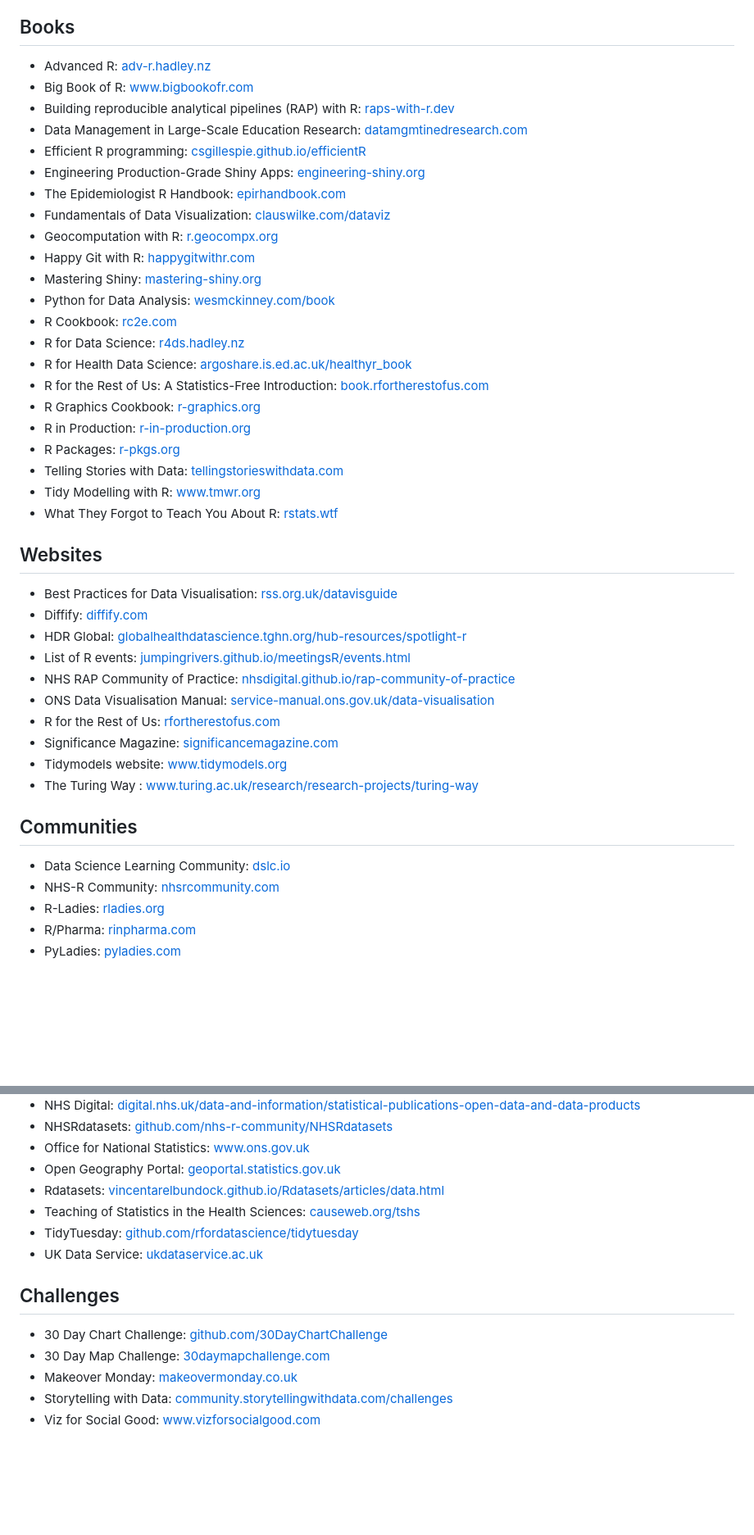
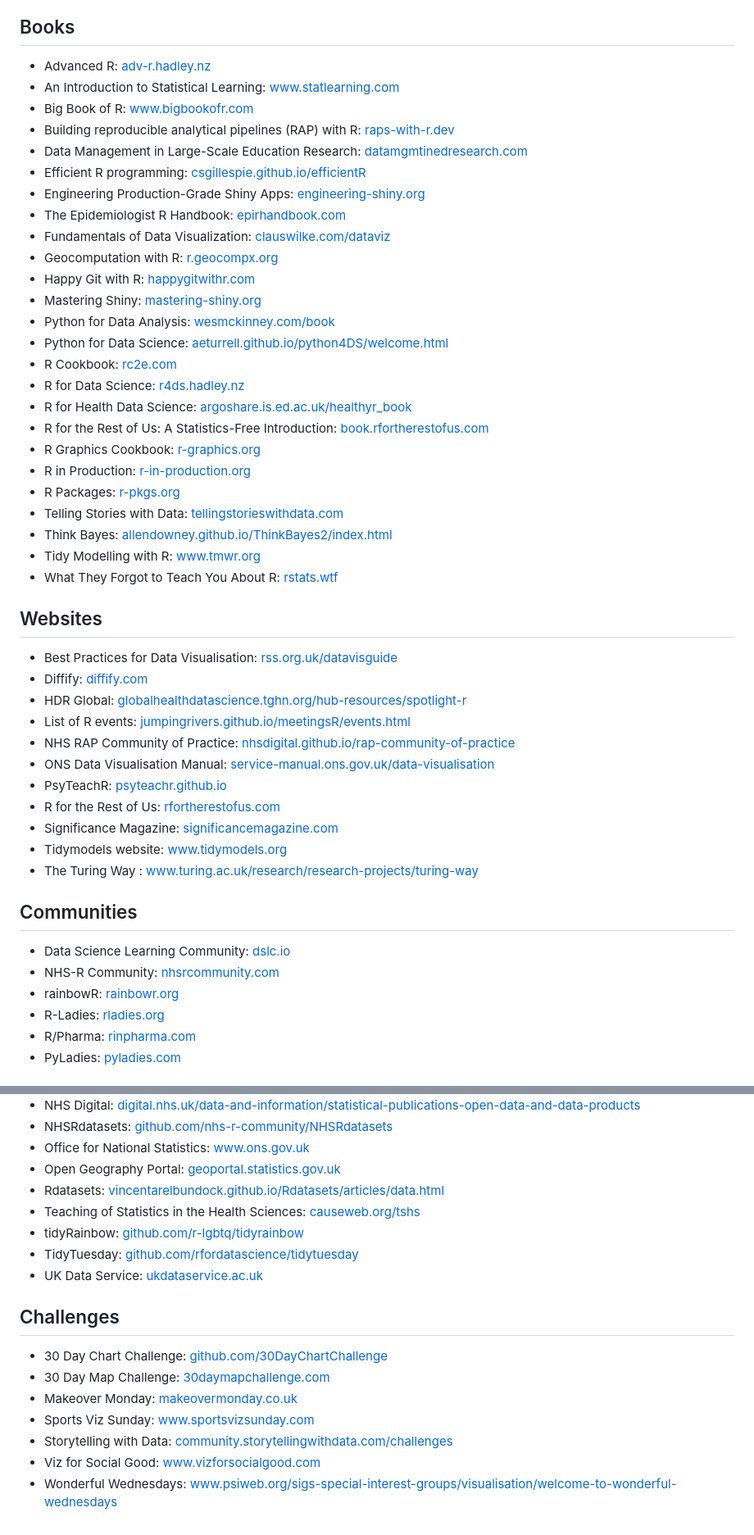
Before and after one commit to nrennie/data-science-resources, a Markdown page: README.md, 2 parts joined by grey strips. Shown at 82% size. Rendered like a GitHub page; blank space fills up the shorter version.

```diff
--- a/README.md
+++ b/README.md
@@ -40,6 +40,7 @@ A collection of data science blogs, newsletters, books, websites etc. that I've
 ## Books
 
 * Advanced R: [adv-r.hadley.nz](https://adv-r.hadley.nz/)
+* An Introduction to Statistical Learning: [www.statlearning.com](https://www.statlearning.com/)
 * Big Book of R: [www.bigbookofr.com](https://www.bigbookofr.com/)
 * Building reproducible analytical pipelines (RAP) with R: [raps-with-r.dev](https://raps-with-r.dev/)
 * Data Management in Large-Scale Education Research: [datamgmtinedresearch.com](https://datamgmtinedresearch.com/)
@@ -51,6 +52,7 @@ A collection of data science blogs, newsletters, books, websites etc. that I've
 * Happy Git with R: [happygitwithr.com](https://happygitwithr.com/)
 * Mastering Shiny: [mastering-shiny.org](https://mastering-shiny.org/)
 * Python for Data Analysis: [wesmckinney.com/book](https://wesmckinney.com/book/)
+* Python for Data Science: [aeturrell.github.io/python4DS/welcome.html](https://aeturrell.github.io/python4DS/welcome.html)
 * R Cookbook: [rc2e.com](https://rc2e.com/)
 * R for Data Science: [r4ds.hadley.nz](https://r4ds.hadley.nz/)
 * R for Health Data Science: [argoshare.is.ed.ac.uk/healthyr_book](https://argoshare.is.ed.ac.uk/healthyr_book/)
@@ -59,6 +61,7 @@ A collection of data science blogs, newsletters, books, websites etc. that I've
 * R in Production: [r-in-production.org](https://r-in-production.org/)
 * R Packages: [r-pkgs.org](https://r-pkgs.org/)
 * Telling Stories with Data: [tellingstorieswithdata.com](https://tellingstorieswithdata.com/)
+* Think Bayes: [allendowney.github.io/ThinkBayes2/index.html](https://allendowney.github.io/ThinkBayes2/index.html#)
 * Tidy Modelling with R: [www.tmwr.org](https://www.tmwr.org/)
 * What They Forgot to Teach You About R: [rstats.wtf](https://rstats.wtf/)
 
@@ -70,6 +73,7 @@ A collection of data science blogs, newsletters, books, websites etc. that I've
 * List of R events: [jumpingrivers.github.io/meetingsR/events.html](https://jumpingrivers.github.io/meetingsR/events.html)
 * NHS RAP Community of Practice: [nhsdigital.github.io/rap-community-of-practice](https://nhsdigital.github.io/rap-community-of-practice/)
 * ONS Data Visualisation Manual: [service-manual.ons.gov.uk/data-visualisation](https://service-manual.ons.gov.uk/data-visualisation)
+* PsyTeachR: [psyteachr.github.io](https://psyteachr.github.io/)
 * R for the Rest of Us: [rfortherestofus.com](https://rfortherestofus.com/)
 * Significance Magazine: [significancemagazine.com](https://significancemagazine.com/)
 * Tidymodels website: [www.tidymodels.org](https://www.tidymodels.org/)
@@ -79,6 +83,7 @@ A collection of data science blogs, newsletters, books, websites etc. that I've
 
 * Data Science Learning Community: [dslc.io](https://dslc.io/)
 * NHS-R Community: [nhsrcommunity.com](https://nhsrcommunity.com/)
+* rainbowR: [rainbowr.org](https://rainbowr.org/)
 * R-Ladies: [rladies.org](https://rladies.org/)
 * R/Pharma: [rinpharma.com](https://rinpharma.com/)
 * PyLadies: [pyladies.com](https://pyladies.com/)
@@ -95,6 +100,7 @@ A collection of data science blogs, newsletters, books, websites etc. that I've
 * Open Geography Portal: [geoportal.statistics.gov.uk](https://geoportal.statistics.gov.uk/)
 * Rdatasets: [vincentarelbundock.github.io/Rdatasets/articles/data.html](https://vincentarelbundock.github.io/Rdatasets/articles/data.html)
 * Teaching of Statistics in the Health Sciences: [causeweb.org/tshs](https://causeweb.org/tshs/)
+* tidyRainbow: [github.com/r-lgbtq/tidyrainbow](https://github.com/r-lgbtq/tidyrainbow)
 * TidyTuesday: [github.com/rfordatascience/tidytuesday](https://github.com/rfordatascience/tidytuesday)
 * UK Data Service: [ukdataservice.ac.uk](https://ukdataservice.ac.uk/)
 
@@ -103,5 +109,7 @@ A collection of data science blogs, newsletters, books, websites etc. that I've
 * 30 Day Chart Challenge: [github.com/30DayChartChallenge](https://github.com/30DayChartChallenge)
 * 30 Day Map Challenge: [30daymapchallenge.com](https://30daymapchallenge.com/)
 * Makeover Monday: [makeovermonday.co.uk](https://makeovermonday.co.uk/)
+* Sports Viz Sunday: [www.sportsvizsunday.com](https://www.sportsvizsunday.com/)
 * Storytelling with Data: [community.storytellingwithdata.com/challenges](https://community.storytellingwithdata.com/challenges)
 * Viz for Social Good: [www.vizforsocialgood.com](https://www.vizforsocialgood.com/)
+* Wonderful Wednesdays: [www.psiweb.org/sigs-special-interest-groups/visualisation/welcome-to-wonderful-wednesdays](https://www.psiweb.org/sigs-special-interest-groups/visualisation/welcome-to-wonderful-wednesdays)
```
